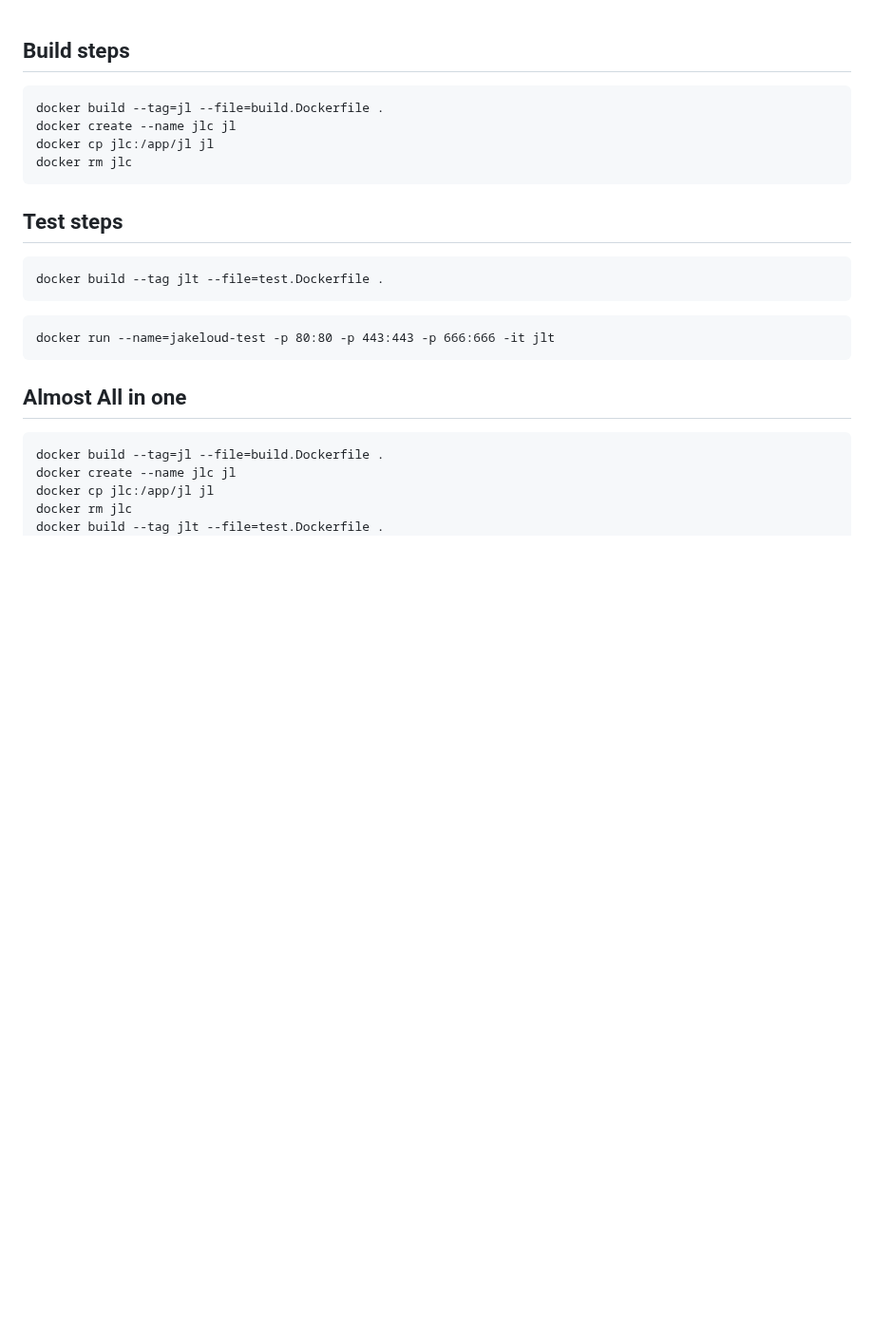
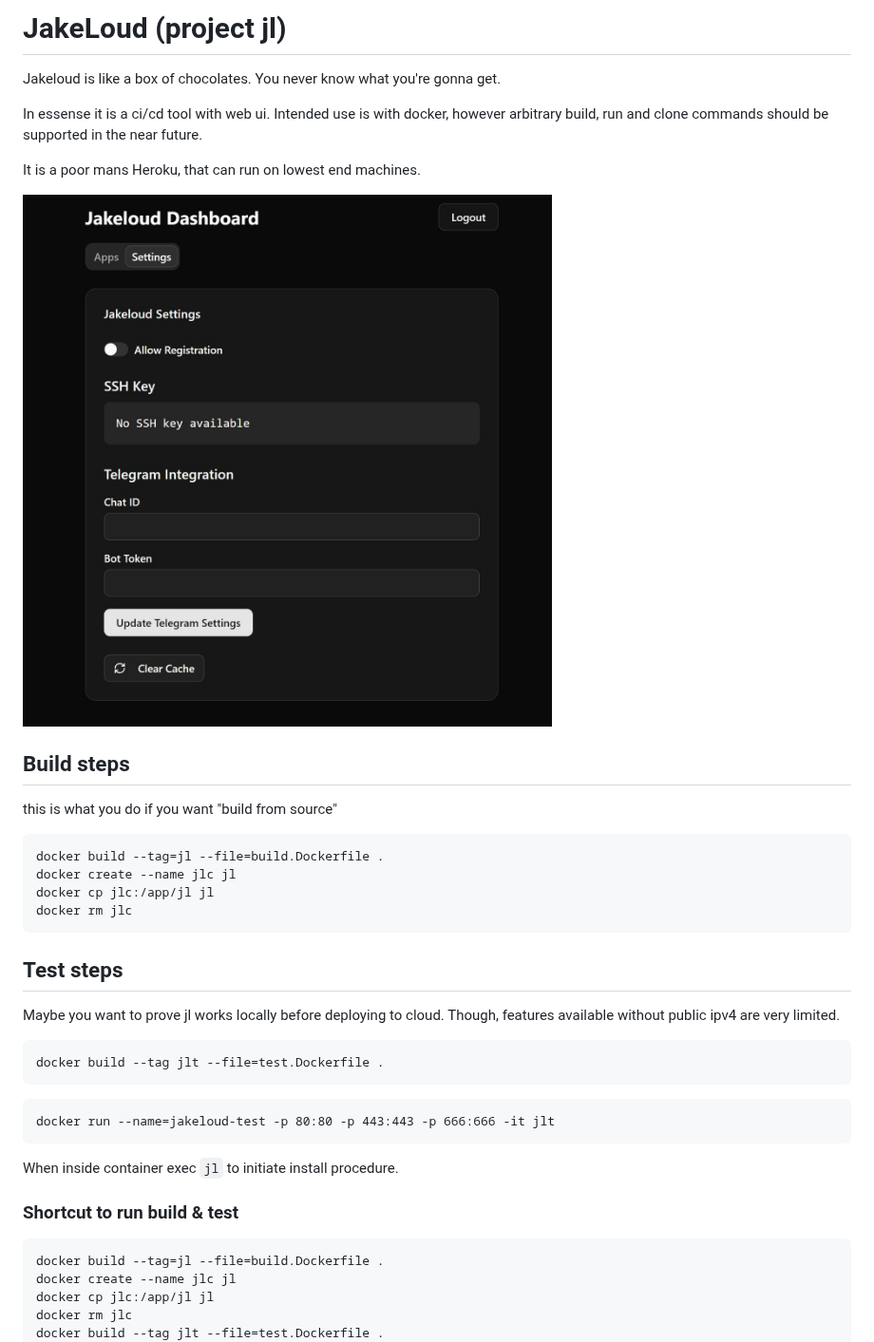
Before and after one commit to jakeloud/jl, a Markdown page: README.md, the part around the change. Shown at 95% size. GitHub-like rendering; pictures changed too: docs/screenshot.jpg (added); blank space fills up the shorter version.

Commit message:
make jakeloud look professional

````diff
--- a/README.md
+++ b/README.md
@@ -1,4 +1,21 @@
+# JakeLoud (project jl)
+
+Jakeloud is like a box of chocolates. You never know
+what you're gonna get.
+
+In essense it is a ci/cd tool with web ui.
+Intended use is with docker, however arbitrary build,
+run and clone commands should be supported in the
+near future.
+
+It is a poor mans Heroku, that can run on lowest end
+machines.
+
+![ui screenshot](./docs/screenshot.jpg)
+
 ## Build steps
+
+this is what you do if you want "build from source"
 
 ```
 docker build --tag=jl --file=build.Dockerfile .
@@ -9,6 +26,10 @@ docker rm jlc
 
 ## Test steps
 
+Maybe you want to prove jl works locally before deploying
+to cloud. Though, features available without public
+ipv4 are very limited.
+
 ```
 docker build --tag jlt --file=test.Dockerfile .
 ```
@@ -17,8 +38,10 @@ docker build --tag jlt --file=test.Dockerfile .
 docker run --name=jakeloud-test -p 80:80 -p 443:443 -p 666:666 -it jlt
 ```
 
+When inside container exec `jl` to initiate install
+procedure.
 
-## Almost All in one
+### Shortcut to run build & test
 ```
 docker build --tag=jl --file=build.Dockerfile .
 docker create --name jlc jl
````
Also changed, not shown: 6 other files.
